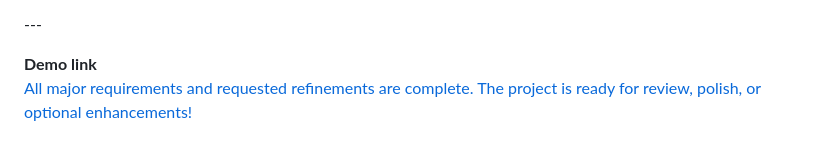
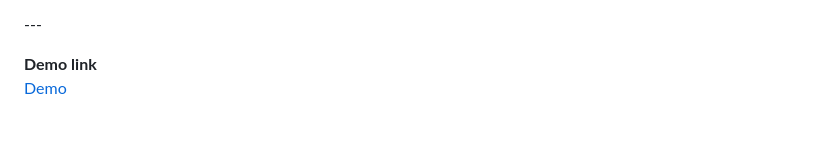
Before and after one commit to RayenAkrich/TypingGameWebsite, a Markdown page: README.md, the part around the change. Drawn GitHub-style.

Commit message:
Update demo link text in README

```diff
--- a/README.md
+++ b/README.md
@@ -72,4 +72,4 @@ For questions or contributions, see the Contact and Source pages in the app.<br>
 ---<br>
 
 <b>Demo link</b><br>
-[All major requirements and requested refinements are complete. The project is ready for review, polish, or optional enhancements!](https://www.linkedin.com/feed/update/urn:li:activity:7330940085946765312/)<br>
+[Demo](https://www.linkedin.com/feed/update/urn:li:activity:7330940085946765312/)<br>
```
